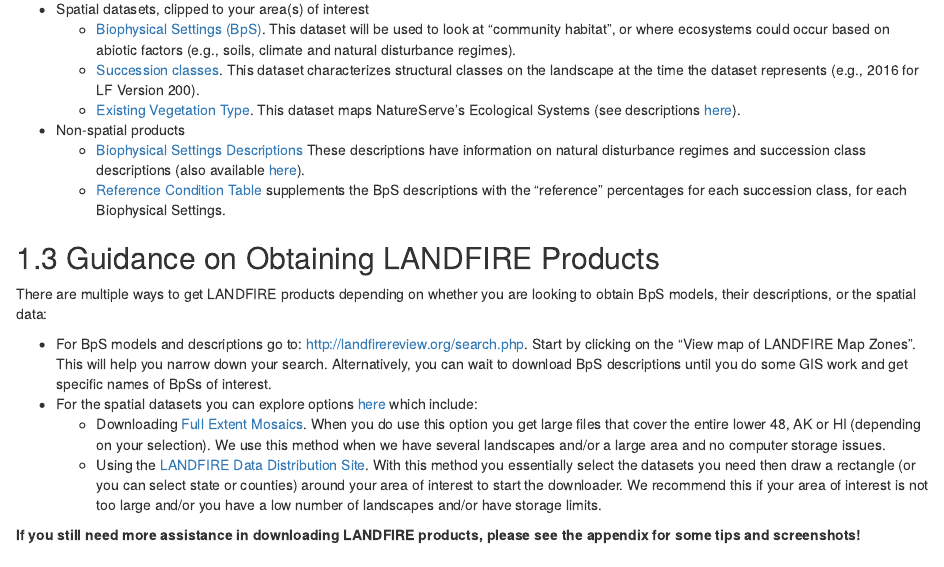
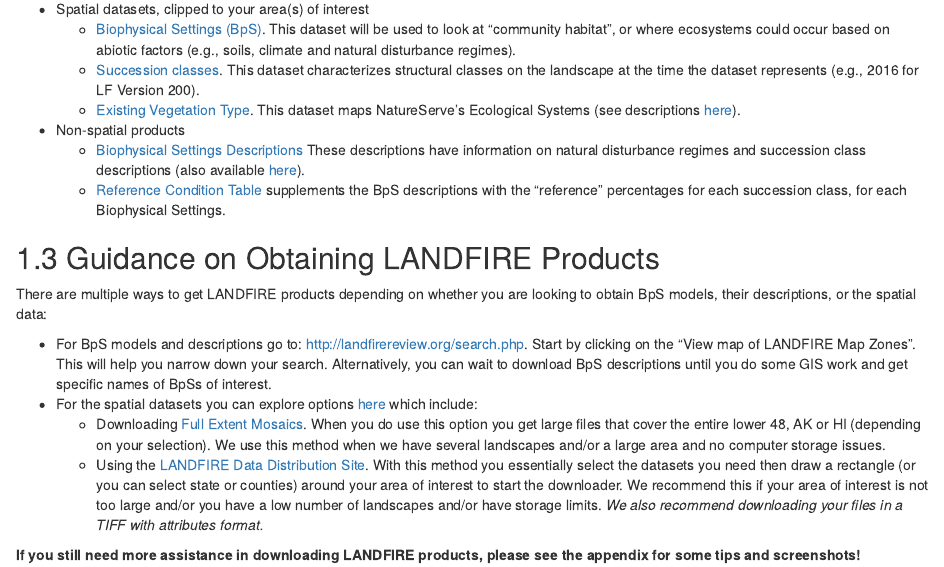
Before and after one commit to rswaty/landfireFSC, an R Markdown document (03-inputData.Rmd): the page in a window 1100 px wide, from 360 px down. Rendered offline with R 4.5, knitr and Pandoc, with nearby package versions; drawn as R Markdown's standard HTML page in place of the format the file asks for.

Commit message:
Left over edits that were not committed from 4/4/22.

```diff
--- a/03-inputData.Rmd
+++ b/03-inputData.Rmd
@@ -28,6 +28,7 @@
 * For the spatial datasets you can explore options [here](https://www.landfire.gov/getdata.php) which include:
     * Downloading [Full Extent Mosaics](https://www.landfire.gov/version_comparison.php). When you do use this option you get large files that cover the entire lower 48, AK or HI (depending on your selection).  We use this method when we have several landscapes and/or a large area and no computer storage issues.
     * Using the [LANDFIRE Data Distribution Site](https://www.landfire.gov/viewer/).  With this method you essentially select the datasets you need then draw a rectangle (or you can select state or counties) around your area of interest to start the downloader. We recommend this if your area of interest is not too large and/or you have a low number of landscapes and/or have storage limits.
+*We also recommend downloading your files in a TIFF with attributes format.*
 
 
 **If you still need more assistance in downloading LANDFIRE products, please see the appendix for some tips and screenshots!**
```
Also changed, not shown: Ataya_sankey.html, 1 other file.
